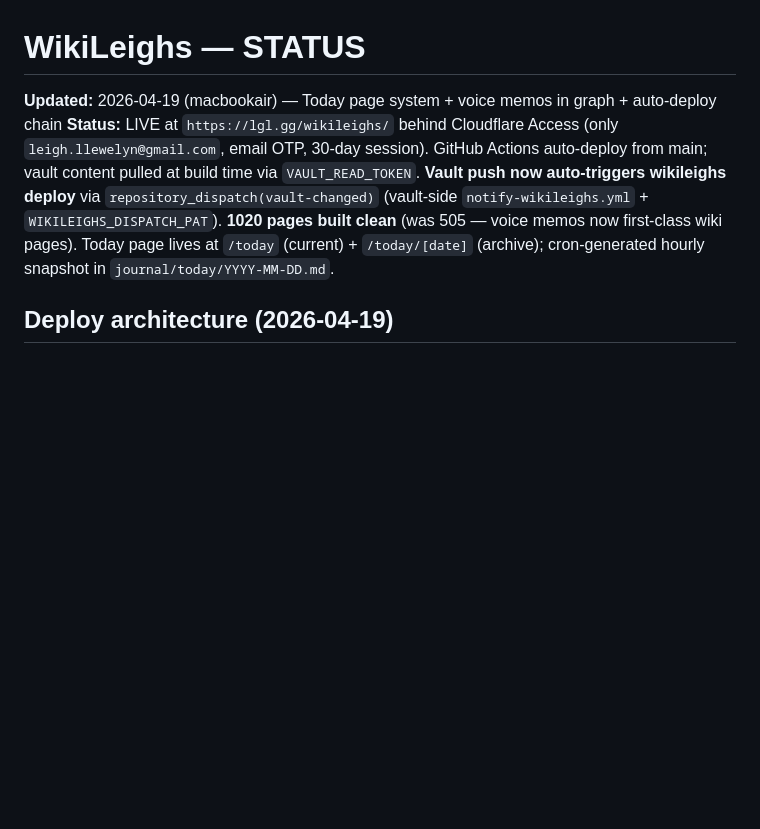
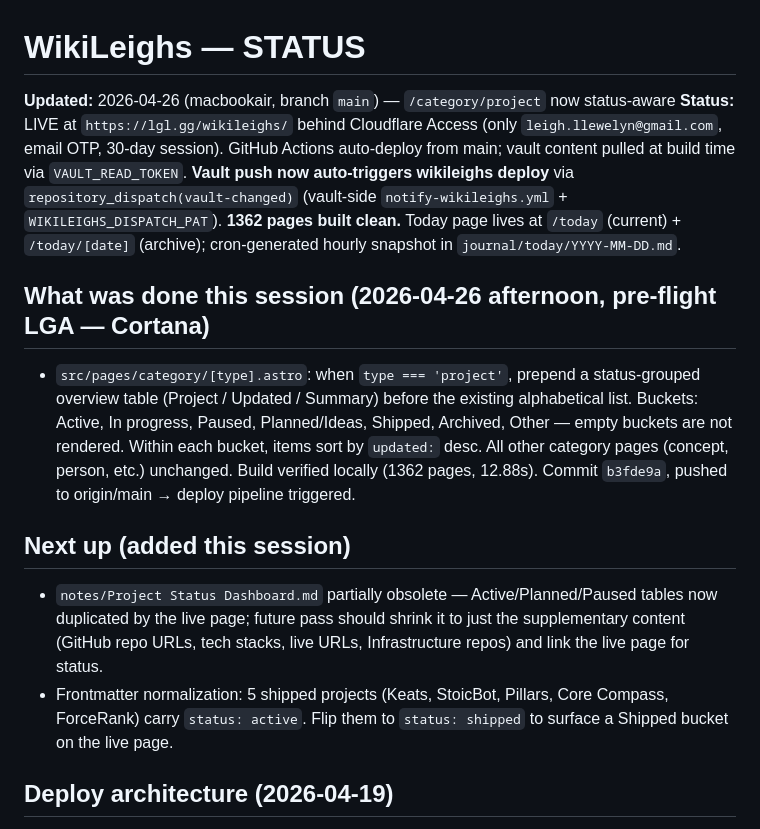
Before and after one commit to CoolGandalf/wikileighs, a Markdown page: STATUS.md, the part around the change. GitHub-like rendering; blank space fills up the shorter version.

Commit message:
wip: STATUS — afternoon Cortana session (category/project status overview)
Co-Authored-By: Claude Opus 4.7 (1M context) <noreply@anthropic.com>

```diff
--- a/STATUS.md
+++ b/STATUS.md
@@ -1,7 +1,16 @@
 # WikiLeighs — STATUS
 
-**Updated:** 2026-04-19 (macbookair) — Today page system + voice memos in graph + auto-deploy chain
-**Status:** LIVE at `https://lgl.gg/wikileighs/` behind Cloudflare Access (only `leigh.llewelyn@gmail.com`, email OTP, 30-day session). GitHub Actions auto-deploy from main; vault content pulled at build time via `VAULT_READ_TOKEN`. **Vault push now auto-triggers wikileighs deploy** via `repository_dispatch(vault-changed)` (vault-side `notify-wikileighs.yml` + `WIKILEIGHS_DISPATCH_PAT`). **1020 pages built clean** (was 505 — voice memos now first-class wiki pages). Today page lives at `/today` (current) + `/today/[date]` (archive); cron-generated hourly snapshot in `journal/today/YYYY-MM-DD.md`.
+**Updated:** 2026-04-26 (macbookair, branch `main`) — `/category/project` now status-aware
+**Status:** LIVE at `https://lgl.gg/wikileighs/` behind Cloudflare Access (only `leigh.llewelyn@gmail.com`, email OTP, 30-day session). GitHub Actions auto-deploy from main; vault content pulled at build time via `VAULT_READ_TOKEN`. **Vault push now auto-triggers wikileighs deploy** via `repository_dispatch(vault-changed)` (vault-side `notify-wikileighs.yml` + `WIKILEIGHS_DISPATCH_PAT`). **1362 pages built clean.** Today page lives at `/today` (current) + `/today/[date]` (archive); cron-generated hourly snapshot in `journal/today/YYYY-MM-DD.md`.
+
+## What was done this session (2026-04-26 afternoon, pre-flight LGA — Cortana)
+
+- `src/pages/category/[type].astro`: when `type === 'project'`, prepend a status-grouped overview table (Project / Updated / Summary) before the existing alphabetical list. Buckets: Active, In progress, Paused, Planned/Ideas, Shipped, Archived, Other — empty buckets are not rendered. Within each bucket, items sort by `updated:` desc. All other category pages (concept, person, etc.) unchanged. Build verified locally (1362 pages, 12.88s). Commit `b3fde9a`, pushed to origin/main → deploy pipeline triggered.
+
+## Next up (added this session)
+
+- `notes/Project Status Dashboard.md` partially obsolete — Active/Planned/Paused tables now duplicated by the live page; future pass should shrink it to just the supplementary content (GitHub repo URLs, tech stacks, live URLs, Infrastructure repos) and link the live page for status.
+- Frontmatter normalization: 5 shipped projects (Keats, StoicBot, Pillars, Core Compass, ForceRank) carry `status: active`. Flip them to `status: shipped` to surface a Shipped bucket on the live page.
 
 ## Deploy architecture (2026-04-19)
 
```
